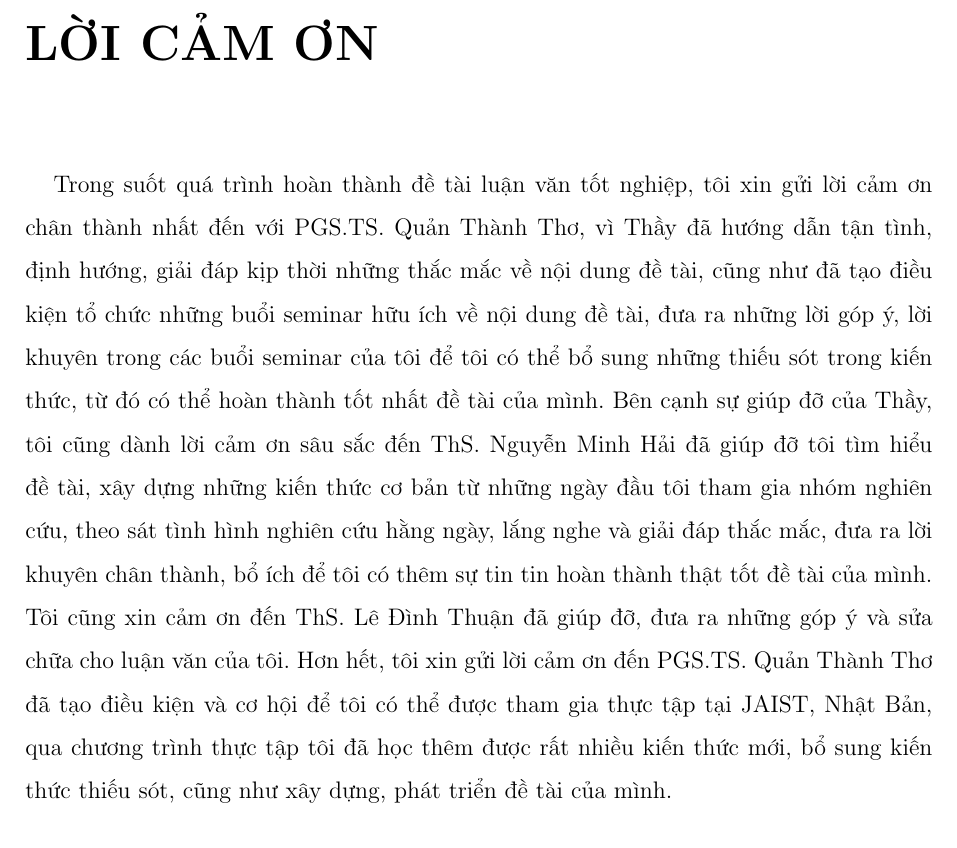
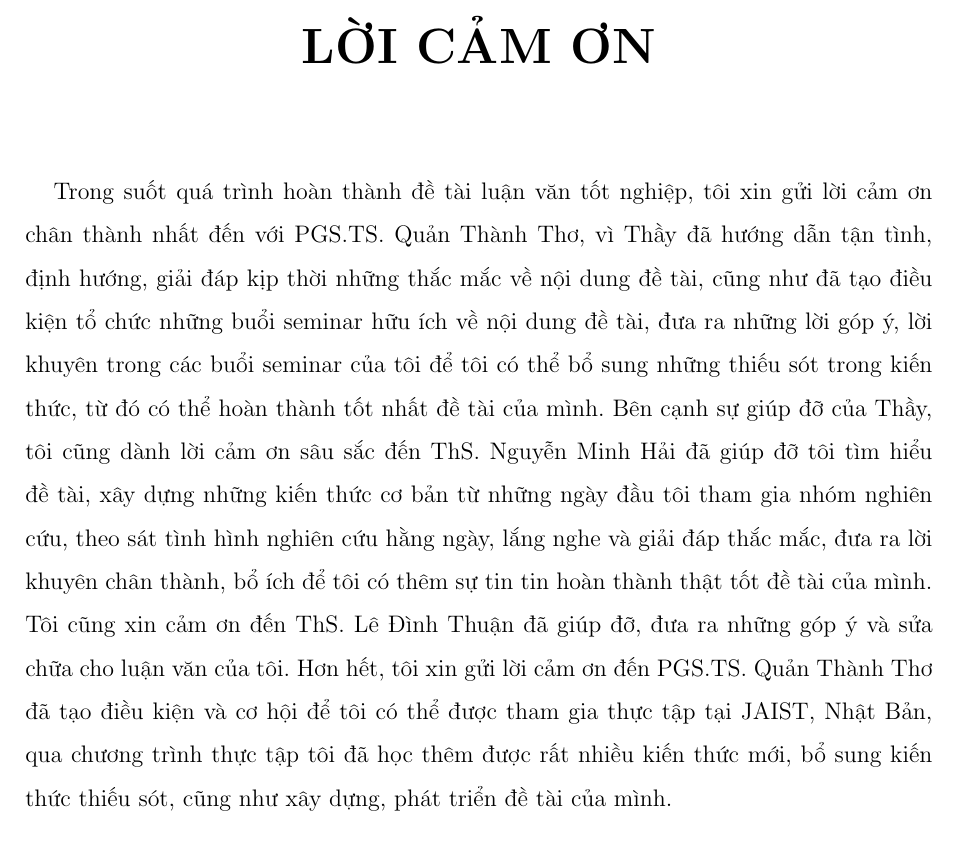
Before and after one commit to bntam/LVTN, a LaTeX thesis (report.tex): part of page 3 of 21, cut so that both start at the same text. Compiled offline with pdfLaTeX.

Commit message:
* Align center the chapter's heading

```diff
--- a/report.tex
+++ b/report.tex
@@ -8,6 +8,12 @@
 \usetikzlibrary{calc}
 \newcommand\HRule{\rule{\textwidth}{1pt}}
 \usetikzlibrary{arrows,snakes,backgrounds}
+
+\usepackage{titlesec}
+\titleformat{\chapter}[display]
+  {\normalfont\Huge\bfseries}
+  {\filright\chaptertitlename\ \thechapter}
+  {20pt}{\Huge\filcenter}
 
 \usepackage{afterpage}
 \newcommand\blankpage{
```
